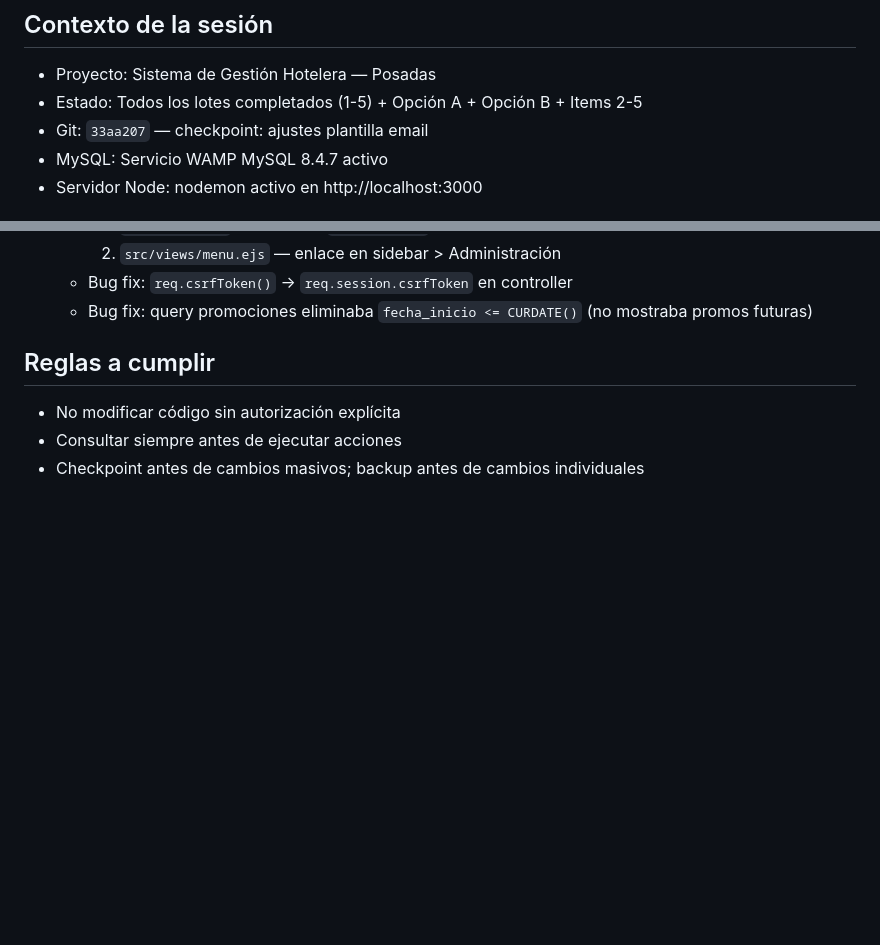
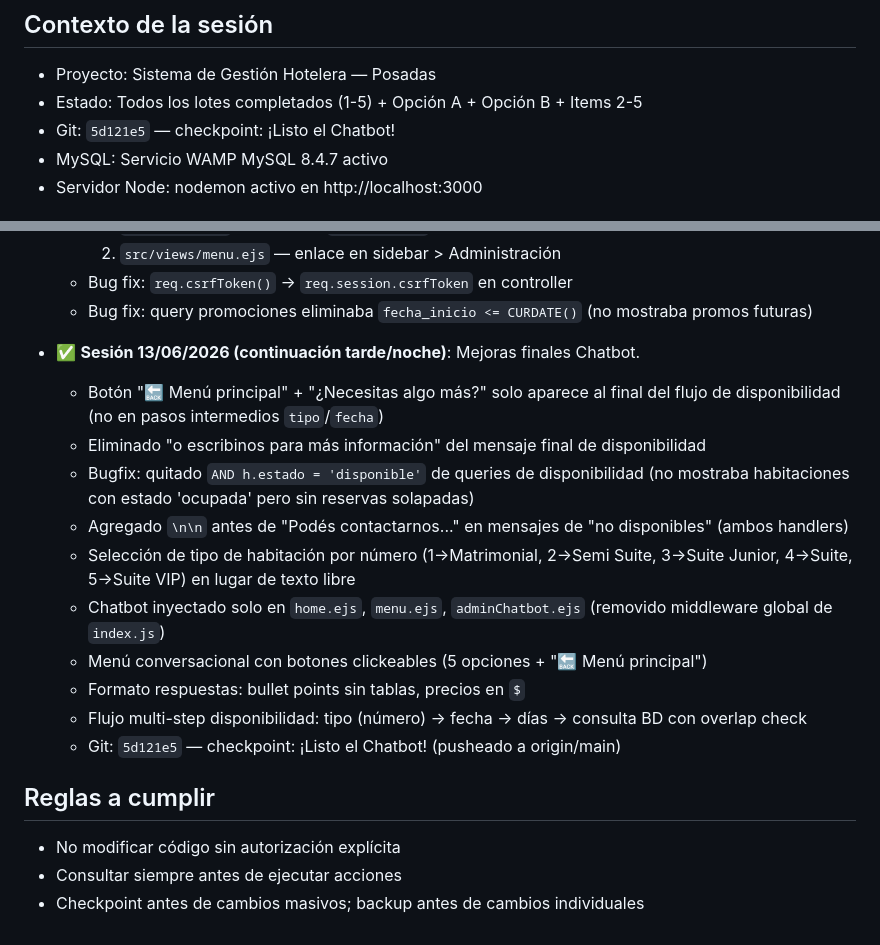
Before and after one commit to cycscarlos/Posadas, a Markdown page: config_session/memory.md, 2 parts joined by grey strips. Drawn GitHub-style; blank space fills up the shorter version.

Commit message:
update memory.md: sesion 13/06/2026 mejoras finales chatbot + plan Railway

```diff
--- a/config_session/memory.md
+++ b/config_session/memory.md
@@ -3,7 +3,7 @@
 ## Contexto de la sesión
 - Proyecto: Sistema de Gestión Hotelera — Posadas
 - Estado: Todos los lotes completados (1-5) + Opción A + Opción B + Items 2-5
-- Git: `33aa207` — checkpoint: ajustes plantilla email
+- Git: `5d121e5` — checkpoint: ¡Listo el Chatbot!
 - MySQL: Servicio WAMP MySQL 8.4.7 activo
 - Servidor Node: nodemon activo en http://localhost:3000
 
@@ -99,6 +99,17 @@
     2. `src/views/menu.ejs` — enlace en sidebar > Administración
   - Bug fix: `req.csrfToken()` → `req.session.csrfToken` en controller
   - Bug fix: query promociones eliminaba `fecha_inicio <= CURDATE()` (no mostraba promos futuras)
+- ✅ **Sesión 13/06/2026 (continuación tarde/noche)**: Mejoras finales Chatbot.
+  - Botón "🔙 Menú principal" + "¿Necesitas algo más?" solo aparece al final del flujo de disponibilidad (no en pasos intermedios `tipo`/`fecha`)
+  - Eliminado "o escribinos para más información" del mensaje final de disponibilidad
+  - Bugfix: quitado `AND h.estado = 'disponible'` de queries de disponibilidad (no mostraba habitaciones con estado 'ocupada' pero sin reservas solapadas)
+  - Agregado `\n\n` antes de "Podés contactarnos..." en mensajes de "no disponibles" (ambos handlers)
+  - Selección de tipo de habitación por número (1→Matrimonial, 2→Semi Suite, 3→Suite Junior, 4→Suite, 5→Suite VIP) en lugar de texto libre
+  - Chatbot inyectado solo en `home.ejs`, `menu.ejs`, `adminChatbot.ejs` (removido middleware global de `index.js`)
+  - Menú conversacional con botones clickeables (5 opciones + "🔙 Menú principal")
+  - Formato respuestas: bullet points sin tablas, precios en `$`
+  - Flujo multi-step disponibilidad: tipo (número) → fecha → días → consulta BD con overlap check
+  - Git: `5d121e5` — checkpoint: ¡Listo el Chatbot! (pusheado a origin/main)
 
 ## Reglas a cumplir
 - No modificar código sin autorización explícita
```
